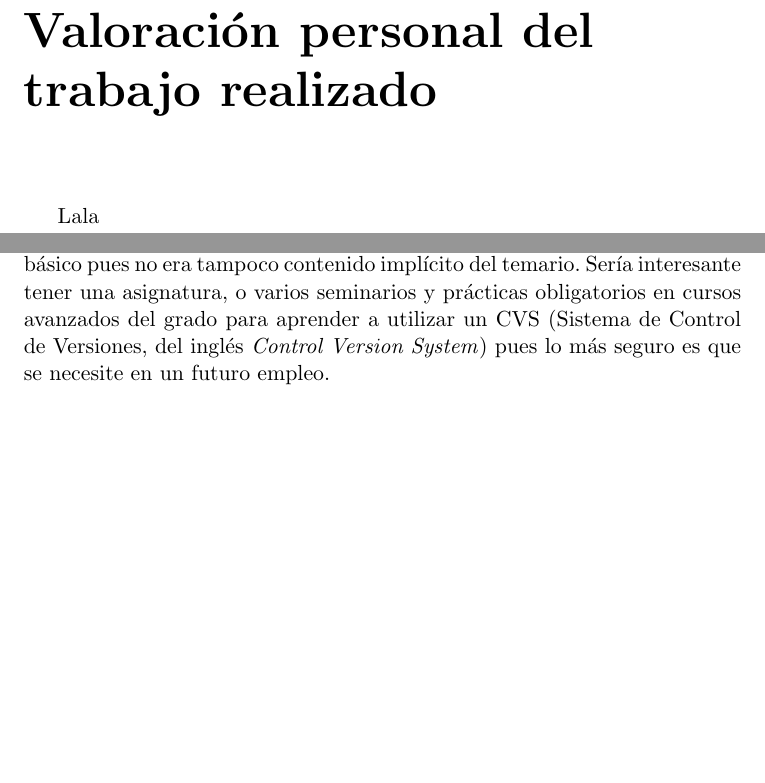
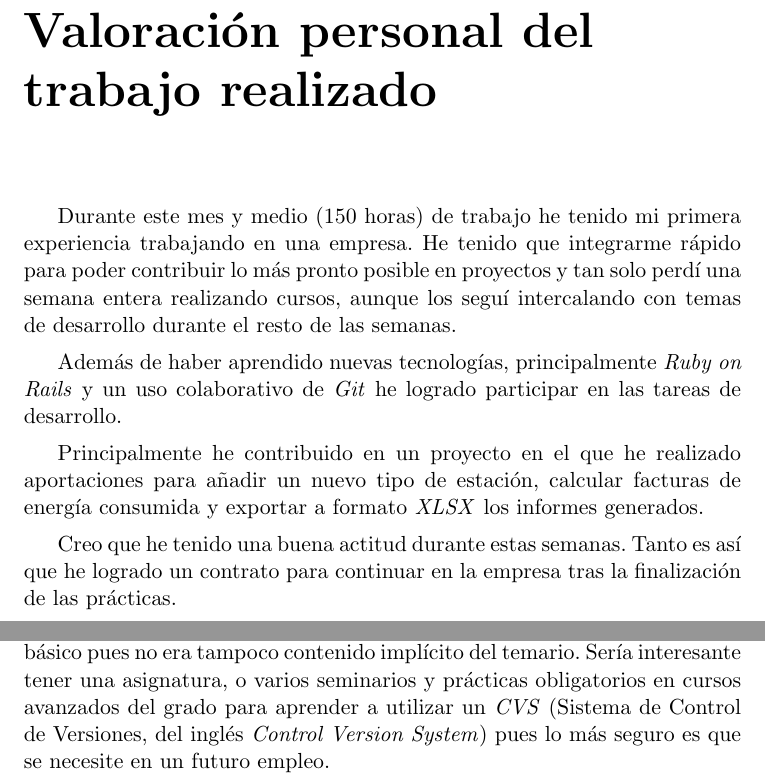
Before and after one commit to fblupi/master_informatica-PE, a LaTeX thesis (proyecto.tex, which reads capitulos/conclusiones.tex, capitulos/valoracion_personal.tex): two parts of pages 13 and 15 of 17, joined at a grey line, cut so that both start at the same text, the shorter picture padded with empty space. Compiled offline with pdfLaTeX.

Commit message:
Valoración personal closes #11

```diff
--- a/capitulos/conclusiones.tex
+++ b/capitulos/conclusiones.tex
@@ -6,4 +6,4 @@ Sin embargo, me parece grave que haya estudiantes que terminen su formación sin
 
 Hablo de conocer un \textit{framework} porque pasar de uno a otro es trivial y solo hay que tener en cuenta las peculiaridades que tenga o el lenguaje que se utilice. Ya que la mayoría se basan en rutas, modelos, controladores y vistas.
 
-Otro de los puntos importantes que he tenido que aprender en la empresa es el uso de \textit{Git} de forma colaborativa. En \textit{Cloud Computing: Fundamentos e Infraestructuras} del máster ha sido la primera vez que he tenido que utilizar \textit{Git} de forma obligatoria en una asignatura y aún así, aprendí un uso muy básico pues no era tampoco contenido implícito del temario. Sería interesante tener una asignatura, o varios seminarios y prácticas obligatorios en cursos avanzados del grado para aprender a utilizar un CVS (Sistema de Control de Versiones, del inglés \textit{Control Version System}) pues lo más seguro es que se necesite en un futuro empleo.
+Otro de los puntos importantes que he tenido que aprender en la empresa es el uso de \textit{Git} de forma colaborativa. En \textit{Cloud Computing: Fundamentos e Infraestructuras} del máster ha sido la primera vez que he tenido que utilizar \textit{Git} de forma obligatoria en una asignatura y aún así, aprendí un uso muy básico pues no era tampoco contenido implícito del temario. Sería interesante tener una asignatura, o varios seminarios y prácticas obligatorios en cursos avanzados del grado para aprender a utilizar un \textit{CVS} (Sistema de Control de Versiones, del inglés \textit{Control Version System}) pues lo más seguro es que se necesite en un futuro empleo.
--- a/capitulos/valoracion_personal.tex
+++ b/capitulos/valoracion_personal.tex
@@ -1,3 +1,9 @@
 \chapter{Valoración personal del trabajo realizado}
 
-Lala
+Durante este mes y medio (150 horas) de trabajo he tenido mi primera experiencia trabajando en una empresa. He tenido que integrarme rápido para poder contribuir lo más pronto posible en proyectos y tan solo perdí una semana entera realizando cursos, aunque los seguí intercalando con temas de desarrollo durante el resto de las semanas.
+
+Además de haber aprendido nuevas tecnologías, principalmente \textit{Ruby on Rails} y un uso colaborativo de \textit{Git} he logrado participar en las tareas de desarrollo.
+
+Principalmente he contribuido en un proyecto en el que he realizado aportaciones para añadir un nuevo tipo de estación, calcular facturas de energía consumida y exportar a formato \textit{XLSX} los informes generados.
+
+Creo que he tenido una buena actitud durante estas semanas. Tanto es así que he logrado un contrato para continuar en la empresa tras la finalización de las prácticas.
```
Also changed, not shown: proyecto.pdf.
